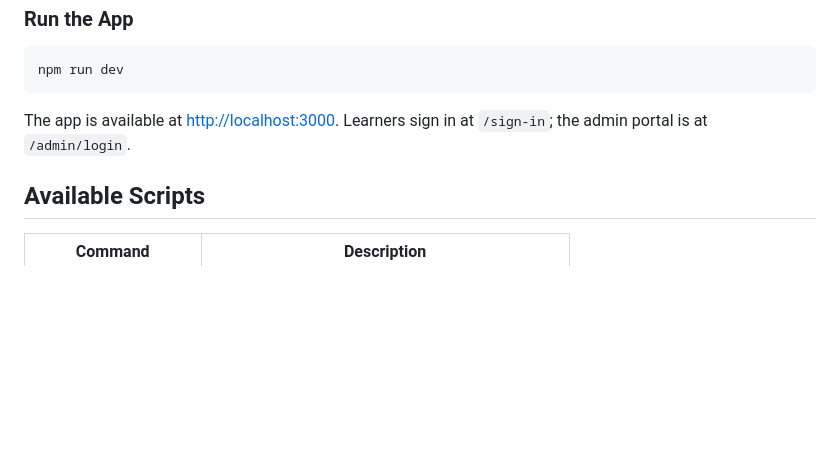
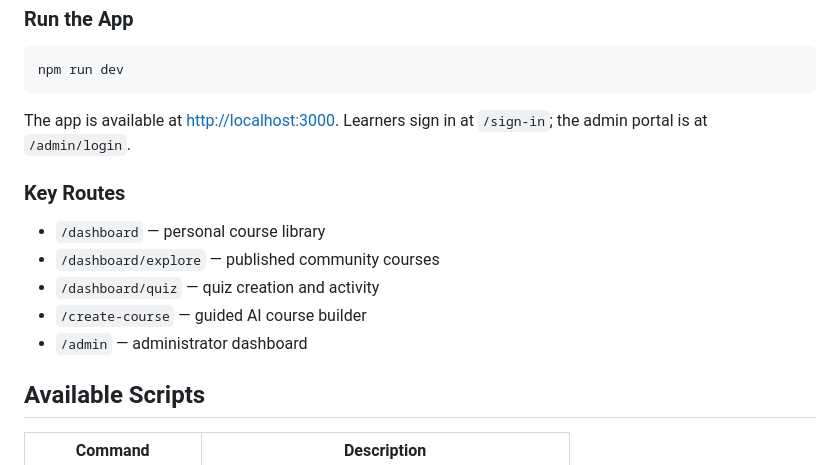
Before and after one commit to grey300/Zora, a Markdown page: README.md, the part around the change. GitHub-like rendering; blank space fills up the shorter version.

Commit message:
docs: add key application routes

```diff
--- a/README.md
+++ b/README.md
@@ -98,6 +98,14 @@ npm run dev
 
 The app is available at [http://localhost:3000](http://localhost:3000). Learners sign in at `/sign-in`; the admin portal is at `/admin/login`.
 
+### Key Routes
+
+- `/dashboard` — personal course library
+- `/dashboard/explore` — published community courses
+- `/dashboard/quiz` — quiz creation and activity
+- `/create-course` — guided AI course builder
+- `/admin` — administrator dashboard
+
 ## Available Scripts
 
 | Command | Description |
```
